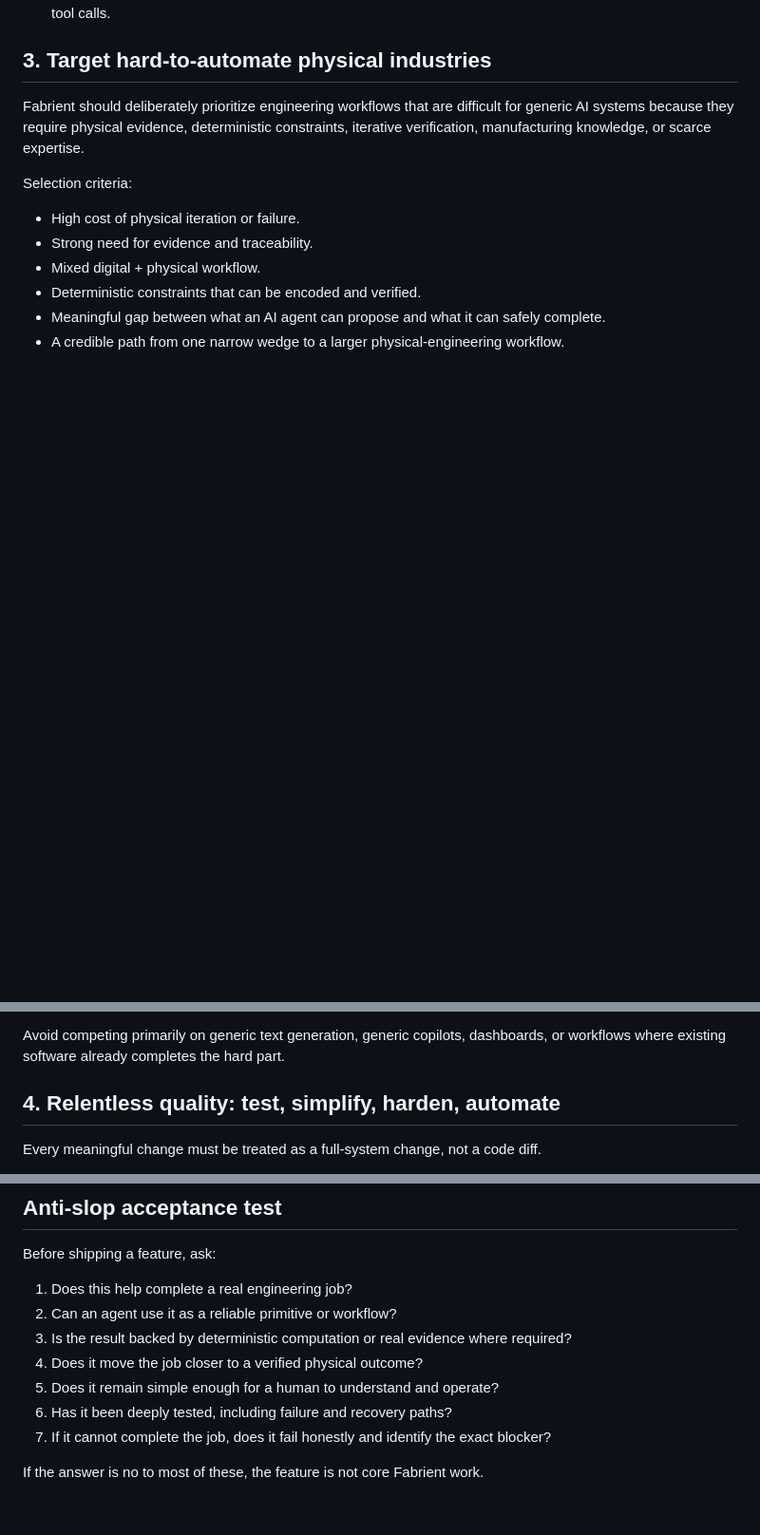
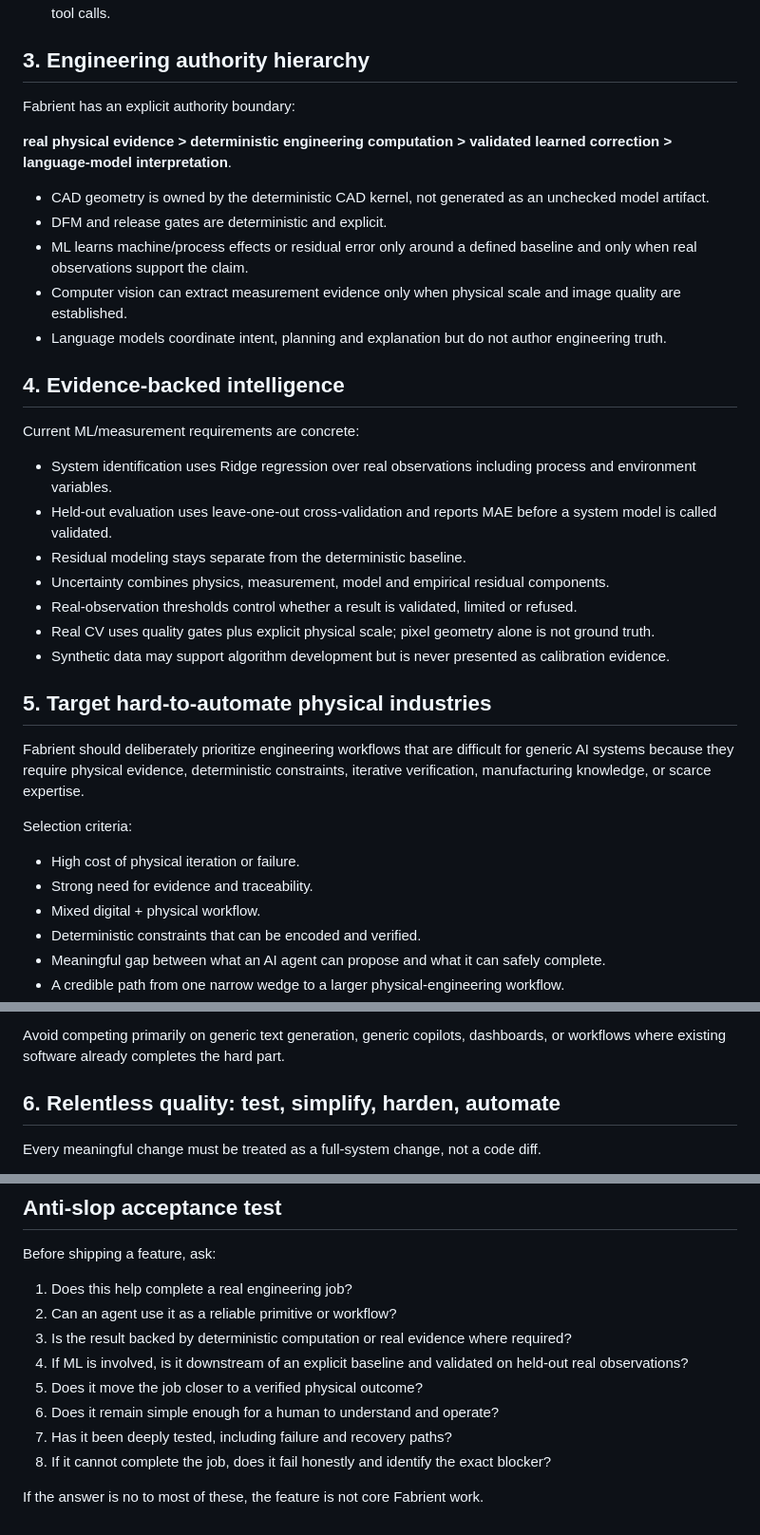
Before and after one commit to omerschsaban-hub/Barber-, a Markdown page: docs/PRODUCT_EXECUTION_PRINCIPLES.md, 3 parts joined by grey strips. Shown at 95% size. Rendered like a GitHub page; blank space fills up the shorter version.

Commit message:
docs: align product principles with current engineering stack

```diff
--- a/docs/PRODUCT_EXECUTION_PRINCIPLES.md
+++ b/docs/PRODUCT_EXECUTION_PRINCIPLES.md
@@ -29,7 +29,31 @@ Completion requirements:
 - Successful release produces usable manufacturing artifacts, not just analysis screens.
 - The primary product metric should increasingly be verified end-to-end job completion, not clicks, seats, or tool calls.
 
-## 3. Target hard-to-automate physical industries
+## 3. Engineering authority hierarchy
+
+Fabrient has an explicit authority boundary:
+
+**real physical evidence > deterministic engineering computation > validated learned correction > language-model interpretation**.
+
+- CAD geometry is owned by the deterministic CAD kernel, not generated as an unchecked model artifact.
+- DFM and release gates are deterministic and explicit.
+- ML learns machine/process effects or residual error only around a defined baseline and only when real observations support the claim.
+- Computer vision can extract measurement evidence only when physical scale and image quality are established.
+- Language models coordinate intent, planning and explanation but do not author engineering truth.
+
+## 4. Evidence-backed intelligence
+
+Current ML/measurement requirements are concrete:
+
+- System identification uses Ridge regression over real observations including process and environment variables.
+- Held-out evaluation uses leave-one-out cross-validation and reports MAE before a system model is called validated.
+- Residual modeling stays separate from the deterministic baseline.
+- Uncertainty combines physics, measurement, model and empirical residual components.
+- Real-observation thresholds control whether a result is validated, limited or refused.
+- Real CV uses quality gates plus explicit physical scale; pixel geometry alone is not ground truth.
+- Synthetic data may support algorithm development but is never presented as calibration evidence.
+
+## 5. Target hard-to-automate physical industries
 
 Fabrient should deliberately prioritize engineering workflows that are difficult for generic AI systems because they require physical evidence, deterministic constraints, iterative verification, manufacturing knowledge, or scarce expertise.
 
@@ -43,7 +67,7 @@ Selection criteria:
 
 Avoid competing primarily on generic text generation, generic copilots, dashboards, or workflows where existing software already completes the hard part.
 
-## 4. Relentless quality: test, simplify, harden, automate
+## 6. Relentless quality: test, simplify, harden, automate
 
 Every meaningful change must be treated as a full-system change, not a code diff.
 
@@ -68,9 +92,10 @@ Before shipping a feature, ask:
 1. Does this help complete a real engineering job?
 2. Can an agent use it as a reliable primitive or workflow?
 3. Is the result backed by deterministic computation or real evidence where required?
-4. Does it move the job closer to a verified physical outcome?
-5. Does it remain simple enough for a human to understand and operate?
-6. Has it been deeply tested, including failure and recovery paths?
-7. If it cannot complete the job, does it fail honestly and identify the exact blocker?
+4. If ML is involved, is it downstream of an explicit baseline and validated on held-out real observations?
+5. Does it move the job closer to a verified physical outcome?
+6. Does it remain simple enough for a human to understand and operate?
+7. Has it been deeply tested, including failure and recovery paths?
+8. If it cannot complete the job, does it fail honestly and identify the exact blocker?
 
 If the answer is no to most of these, the feature is not core Fabrient work.
```
